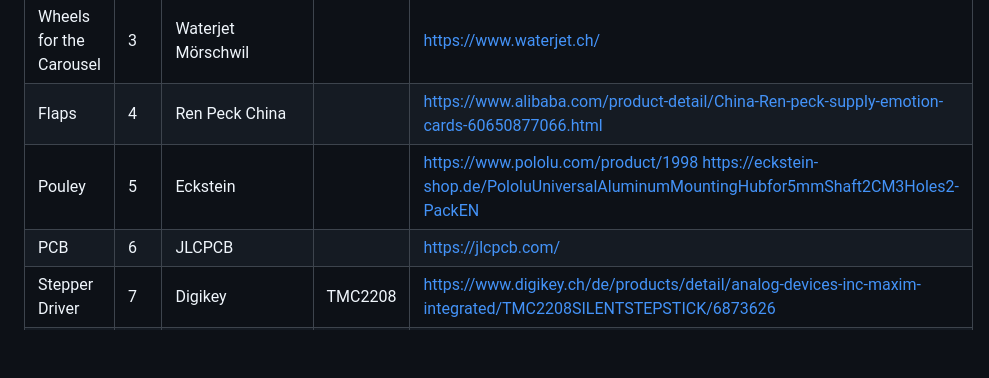
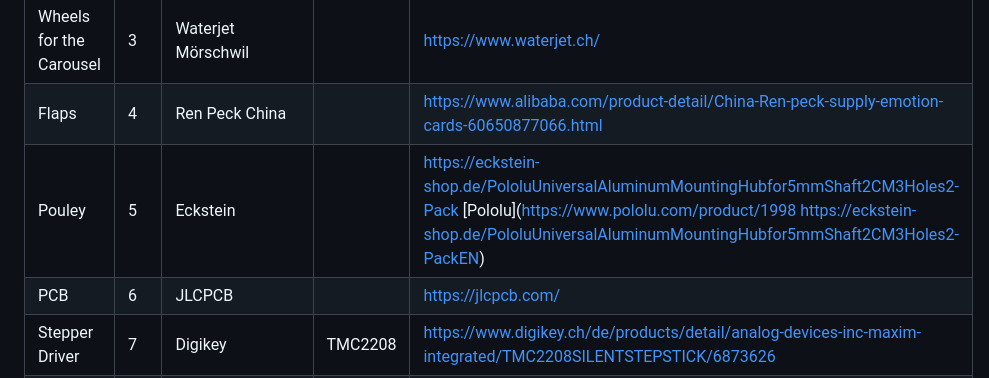
Before and after one commit to g000ze/Split-Flap-Display, a Markdown page: README.md, the part around the change. Drawn GitHub-style; blank space fills up the shorter version.

```diff
--- a/README.md
+++ b/README.md
@@ -85,7 +85,7 @@ The software was mainly written by me. See GitHub repository for details and ask
 | Stepper Motor                     | 2   | Stepper Online      | 17HS13-0404D    | https://www.omc-stepperonline.com/de/doppel-schacht-nema-17-bipolar-1-8deg-26ncm-36-8oz-in-0-4a-12v-42x34mm-4-draehte-17hs13-0404d |
 | Wheels for the Carousel           | 3   | Waterjet Mörschwil  |                 | https://www.waterjet.ch/                                                                                                           |
 | Flaps                             | 4   | Ren Peck China      |                 | https://www.alibaba.com/product-detail/China-Ren-peck-supply-emotion-cards-60650877066.html                                        |
-| Pouley                            | 5   | Eckstein            |                 | https://www.pololu.com/product/1998 https://eckstein-shop.de/PololuUniversalAluminumMountingHubfor5mmShaft2CM3Holes2-PackEN        |
+| Pouley                            | 5   | Eckstein            |                 | https://eckstein-shop.de/PololuUniversalAluminumMountingHubfor5mmShaft2CM3Holes2-Pack [Pololu](https://www.pololu.com/product/1998 https://eckstein-shop.de/PololuUniversalAluminumMountingHubfor5mmShaft2CM3Holes2-PackEN)|
 | PCB                               | 6   | JLCPCB              |                 | https://jlcpcb.com/                                                                                                                |
 | Stepper Driver                    | 7   | Digikey             | TMC2208         | https://www.digikey.ch/de/products/detail/analog-devices-inc-maxim-integrated/TMC2208SILENTSTEPSTICK/6873626                       |
 | Spacer Motor 20mm                 | 8   | Axxatronic          | OG-PA-6-3,2-20  | https://www.axxatronic.de/distanzhuelsen/kunststoff/OG-PA-0060-0032.html                                                           |
```
